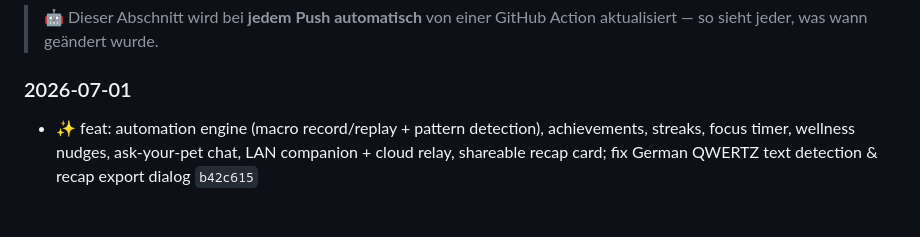
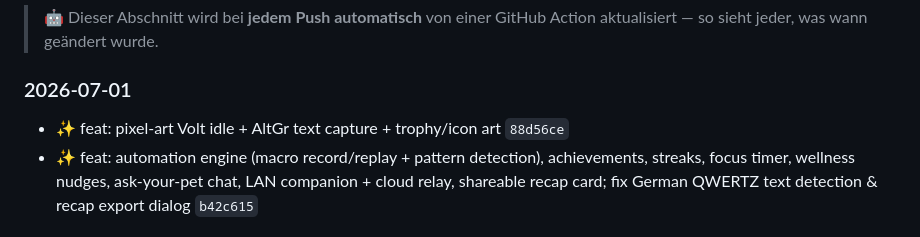
Before and after one commit to MauricePutinas/devpet, a Markdown page: README.de.md, the part around the change. Drawn GitHub-style.

```diff
--- a/README.de.md
+++ b/README.de.md
@@ -305,6 +305,7 @@ Veröffentlicht unter der **MIT-Lizenz**. Gebaut mit ❤️ und Claude von **Mau
 
 ### 2026-07-01
 
+- ✨ feat: pixel-art Volt idle + AltGr text capture + trophy/icon art `88d56ce`
 - ✨ feat: automation engine (macro record/replay + pattern detection), achievements, streaks, focus timer, wellness nudges, ask-your-pet chat, LAN companion + cloud relay, shareable recap card; fix German QWERTZ text detection &amp; recap export dialog `b42c615`
 
 ### 2026-06-30
```
Also changed, not shown: README.md (+1 -0 lines).
